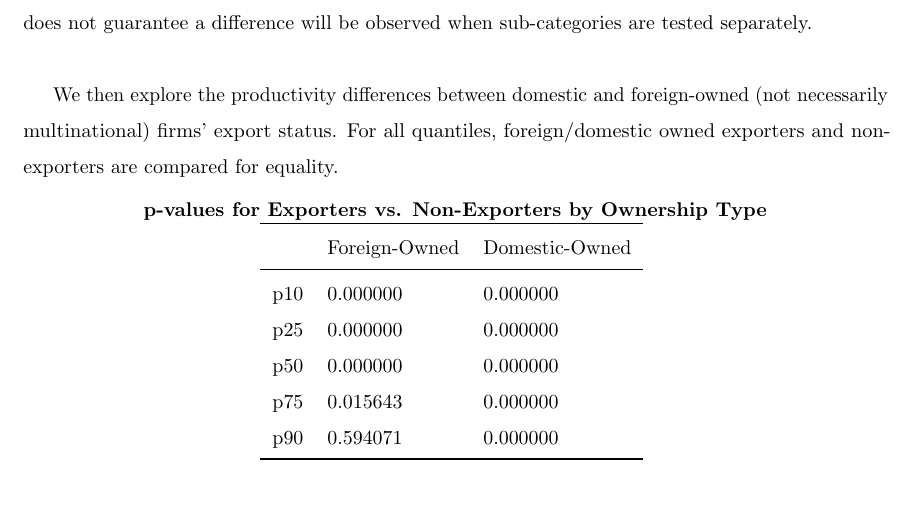
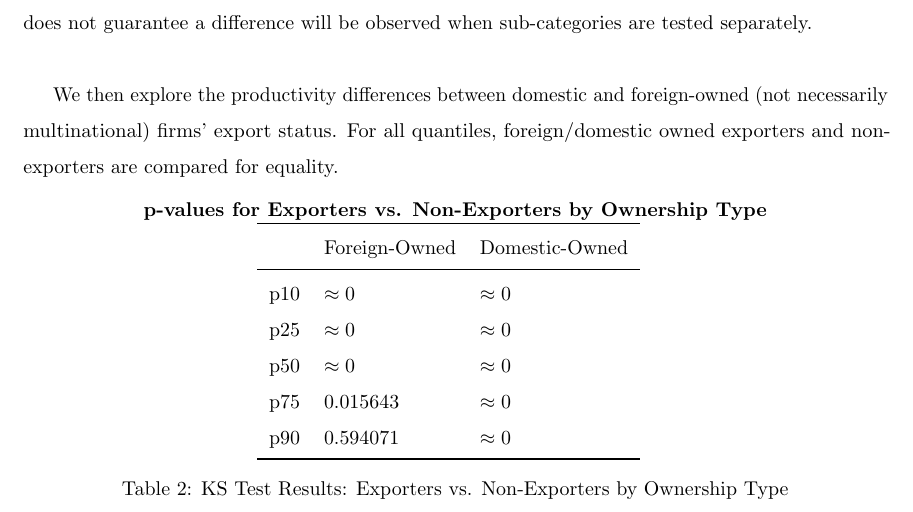
Before and after one commit to GongJr0/ITT-Project, a LaTeX paper (paper/main.tex, which reads paper/python_tabular/ownership_exp_nexp.tex, paper/results.tex): part of page 8 of 17, cut so that both start at the same text. Compiled offline with pdfLaTeX.

Commit message:
Update ownership table and add caption to results
Replaced zero values with approximately zero notation in the ownership_exp_nexp.tex table for clarity. Added a descriptive caption to the KS test results table in results.tex.

```diff
--- a/paper/python_tabular/ownership_exp_nexp.tex
+++ b/paper/python_tabular/ownership_exp_nexp.tex
@@ -2,10 +2,10 @@
 \toprule
  & Foreign-Owned & Domestic-Owned \\
 \midrule
-p10 & 0.000000 & 0.000000 \\
-p25 & 0.000000 & 0.000000 \\
-p50 & 0.000000 & 0.000000 \\
-p75 & 0.015643 & 0.000000 \\
-p90 & 0.594071 & 0.000000 \\
+p10 & $\approx 0$ & $\approx 0$ \\
+p25 & $\approx 0$ & $\approx 0$ \\
+p50 & $\approx 0$ & $\approx 0$ \\
+p75 & 0.015643 & $\approx 0$ \\
+p90 & 0.594071 & $\approx 0$ \\
 \bottomrule
 \end{tabular}
--- a/paper/results.tex
+++ b/paper/results.tex
@@ -31,5 +31,5 @@ For all quantiles, foreign/domestic owned exporters and non-exporters are compar
     \centering
     \textbf{p-values for Exporters vs. Non-Exporters by Ownership Type}
     \input{python_tabular/ownership_exp_nexp}
-
+    \caption{KS Test Results: Exporters vs. Non-Exporters by Ownership Type}
 \end{table}
```
